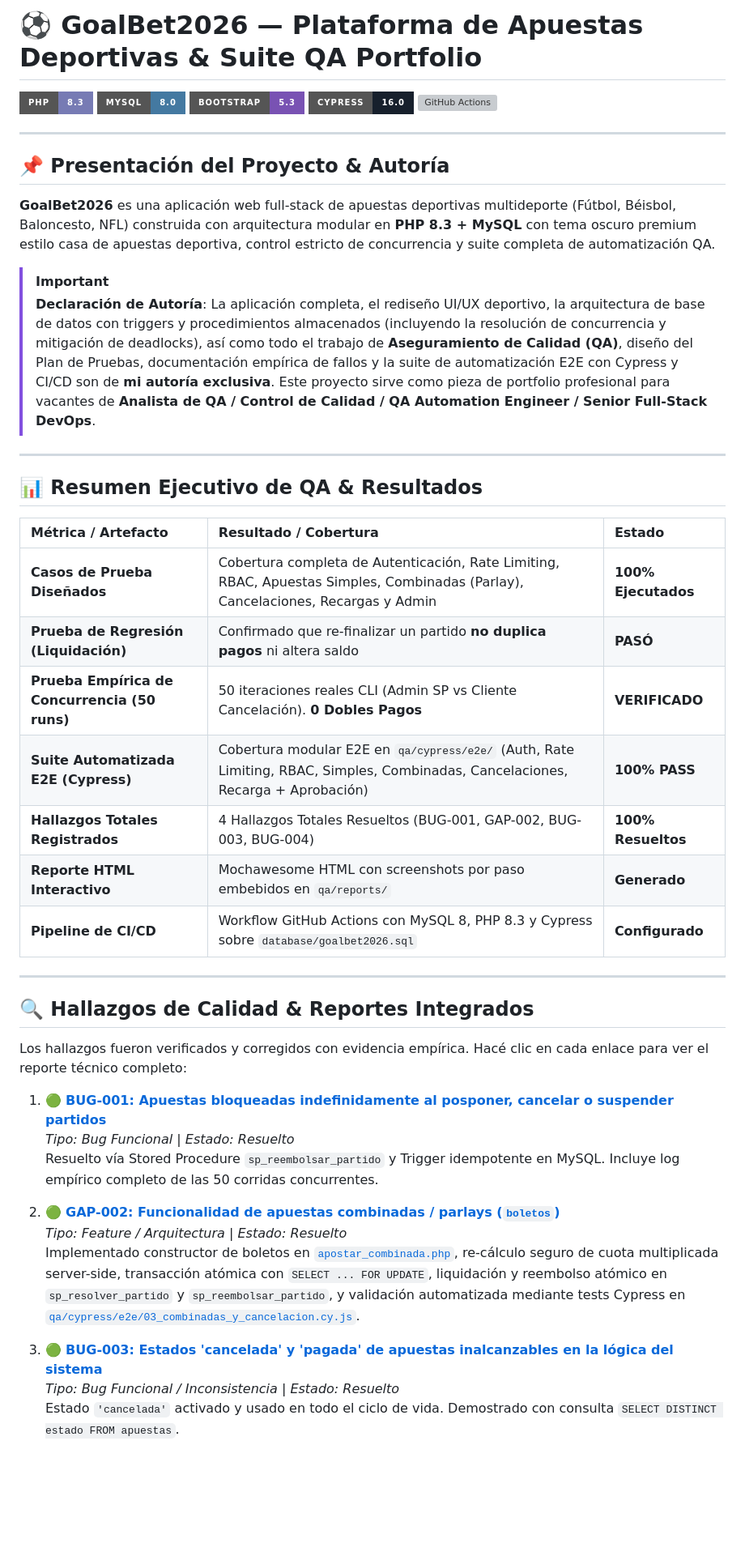
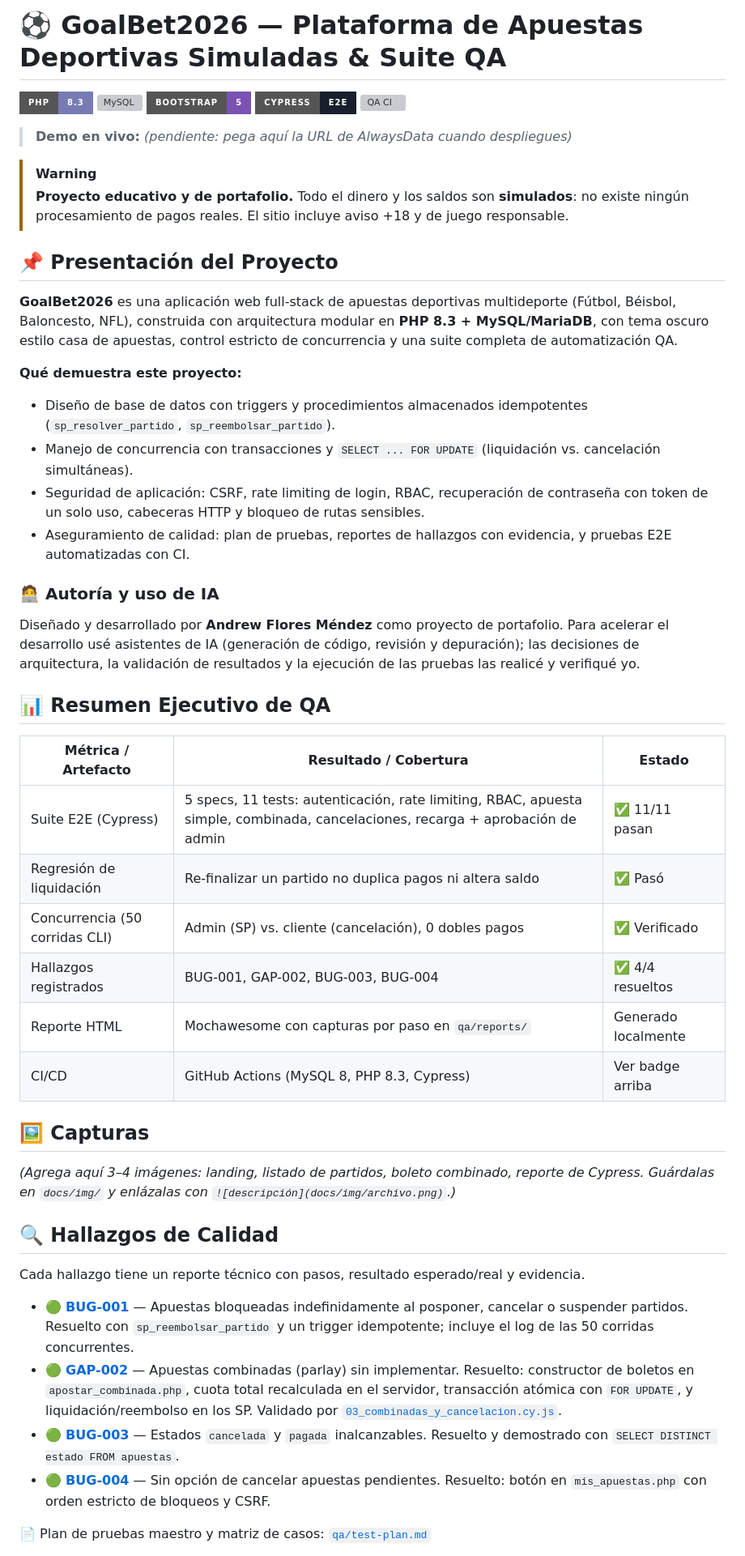
Before and after one commit to Floresmendez77/goalbet2026, a Markdown page: README.md, the part around one of its changes. Shown at 81% size. Rendered like a GitHub page; badges without logos; blank space fills up the shorter version; grey boxes are pictures that could not be loaded.

```diff
--- a/README.md
+++ b/README.md
@@ -1,49 +1,54 @@
-# ⚽ GoalBet2026 — Plataforma de Apuestas Deportivas & Suite QA Portfolio
+# ⚽ GoalBet2026 — Plataforma de Apuestas Deportivas Simuladas & Suite QA
 
 ![PHP](https://img.shields.io/badge/PHP-8.3-777BB4?style=for-the-badge&logo=php&logoColor=white)
-![MySQL](https://img.shields.io/badge/MySQL-8.0-4479A1?style=for-the-badge&logo=mysql&logoColor=white)
-![Bootstrap](https://img.shields.io/badge/Bootstrap-5.3-7952B3?style=for-the-badge&logo=bootstrap&logoColor=white)
-![Cypress](https://img.shields.io/badge/Cypress-16.0-17202C?style=for-the-badge&logo=cypress&logoColor=white)
-![GitHub Actions](https://img.shields.io/badge/GitHub_Actions-CI%2FCD-2088FF?style=for-the-badge&logo=githubactions&logoColor=white)
+![MySQL](https://img.shields.io/badge/MySQL%2FMariaDB-4479A1?style=for-the-badge&logo=mysql&logoColor=white)
+![Bootstrap](https://img.shields.io/badge/Bootstrap-5-7952B3?style=for-the-badge&logo=bootstrap&logoColor=white)
+![Cypress](https://img.shields.io/badge/Cypress-E2E-17202C?style=for-the-badge&logo=cypress&logoColor=white)
+[![QA CI](https://github.com/Floresmendez77/goalbet2026/actions/workflows/qa.yml/badge.svg)](https://github.com/Floresmendez77/goalbet2026/actions/workflows/qa.yml)
 
----
+> **Demo en vivo:** _(pendiente: pega aquí la URL de AlwaysData cuando despliegues)_
 
-## 📌 Presentación del Proyecto & Autoría
+> [!WARNING]
+> **Proyecto educativo y de portafolio.** Todo el dinero y los saldos son **simulados**: no existe ningún procesamiento de pagos reales. El sitio incluye aviso +18 y de juego responsable.
 
-**GoalBet2026** es una aplicación web full-stack de apuestas deportivas multideporte (Fútbol, Béisbol, Baloncesto, NFL) construida con arquitectura modular en **PHP 8.3 + MySQL** con tema oscuro premium estilo casa de apuestas deportiva, control estricto de concurrencia y suite completa de automatización QA.
+## 📌 Presentación del Proyecto
 
-> [!IMPORTANT]
-> **Declaración de Autoría**: La aplicación completa, el rediseño UI/UX deportivo, la arquitectura de base de datos con triggers y procedimientos almacenados (incluyendo la resolución de concurrencia y mitigación de deadlocks), así como todo el trabajo de **Aseguramiento de Calidad (QA)**, diseño del Plan de Pruebas, documentación empírica de fallos y la suite de automatización E2E con Cypress y CI/CD son de **mi autoría exclusiva**. Este proyecto sirve como pieza de portfolio profesional para vacantes de **Analista de QA / Control de Calidad / QA Automation Engineer / Senior Full-Stack DevOps**.
+**GoalBet2026** es una aplicación web full-stack de apuestas deportivas multideporte (Fútbol, Béisbol, Baloncesto, NFL), construida con arquitectura modular en **PHP 8.3 + MySQL/MariaDB**, con tema oscuro estilo casa de apuestas, control estricto de concurrencia y una suite completa de automatización QA.
 
----
+**Qué demuestra este proyecto:**
 
-## 📊 Resumen Ejecutivo de QA & Resultados
+- Diseño de base de datos con triggers y procedimientos almacenados idempotentes (`sp_resolver_partido`, `sp_reembolsar_partido`).
+- Manejo de concurrencia con transacciones y `SELECT ... FOR UPDATE` (liquidación vs. cancelación simultáneas).
+- Seguridad de aplicación: CSRF, rate limiting de login, RBAC, recuperación de contraseña con token de un solo uso, cabeceras HTTP y bloqueo de rutas sensibles.
+- Aseguramiento de calidad: plan de pruebas, reportes de hallazgos con evidencia, y pruebas E2E automatizadas con CI.
+
+### 🧑‍💻 Autoría y uso de IA
+
+Diseñado y desarrollado por **Andrew Flores Méndez** como proyecto de portafolio. Para acelerar el desarrollo usé asistentes de IA (generación de código, revisión y depuración); las decisiones de arquitectura, la validación de resultados y la ejecución de las pruebas las realicé y verifiqué yo.
+
+## 📊 Resumen Ejecutivo de QA
 
 | Métrica / Artefacto | Resultado / Cobertura | Estado |
-| :--- | :--- | :--- |
-| **Casos de Prueba Diseñados** | Cobertura completa de Autenticación, Rate Limiting, RBAC, Apuestas Simples, Combinadas (Parlay), Cancelaciones, Recargas y Admin | **100% Ejecutados** |
-| **Prueba de Regresión (Liquidación)** | Confirmado que re-finalizar un partido **no duplica pagos** ni altera saldo | **PASÓ** |
-| **Prueba Empírica de Concurrencia (50 runs)** | 50 iteraciones reales CLI (Admin SP vs Cliente Cancelación). **0 Dobles Pagos** | **VERIFICADO** |
-| **Suite Automatizada E2E (Cypress)** | Cobertura modular E2E en `qa/cypress/e2e/` (Auth, Rate Limiting, RBAC, Simples, Combinadas, Cancelaciones, Recarga + Aprobación) | **100% PASS** |
-| **Hallazgos Totales Registrados** | 4 Hallazgos Totales Resueltos (BUG-001, GAP-002, BUG-003, BUG-004) | **100% Resueltos** |
-| **Reporte HTML Interactivo** | Mochawesome HTML con screenshots por paso embebidos en `qa/reports/` | **Generado** |
-| **Pipeline de CI/CD** | Workflow GitHub Actions con MySQL 8, PHP 8.3 y Cypress sobre `database/goalbet2026.sql` | **Configurado** |
+|---|---|---|
+| Suite E2E (Cypress) | 5 specs, 11 tests: autenticación, rate limiting, RBAC, apuesta simple, combinada, cancelaciones, recarga + aprobación de admin | ✅ 11/11 pasan |
+| Regresión de liquidación | Re-finalizar un partido no duplica pagos ni altera saldo | ✅ Pasó |
+| Concurrencia (50 corridas CLI) | Admin (SP) vs. cliente (cancelación), 0 dobles pagos | ✅ Verificado |
+| Hallazgos registrados | BUG-001, GAP-002, BUG-003, BUG-004 | ✅ 4/4 resueltos |
+| Reporte HTML | Mochawesome con capturas por paso en `qa/reports/` | Generado localmente |
+| CI/CD | GitHub Actions (MySQL 8, PHP 8.3, Cypress) | Ver badge arriba |
 
----
+## 🖼️ Capturas
 
-## 🔍 Hallazgos de Calidad & Reportes Integrados
+_(Agrega aquí 3–4 imágenes: landing, listado de partidos, boleto combinado, reporte de Cypress. Guárdalas en `docs/img/` y enlázalas con `![descripción](docs/img/archivo.png)`.)_
 
-Los hallazgos fueron verificados y corregidos con evidencia empírica. Hacé clic en cada enlace para ver el reporte técnico completo:
+## 🔍 Hallazgos de Calidad
 
-1. 🟢 **[BUG-001: Apuestas bloqueadas indefinidamente al posponer, cancelar o suspender partidos](qa/bugs/BUG-001.md)**
-   *Tipo: Bug Funcional | Estado: Resuelto*
-   Resuelto vía Stored Procedure `sp_reembolsar_partido` y Trigger idempotente en MySQL. Incluye log empírico completo de las 50 corridas concurrentes.
+Cada hallazgo tiene un reporte técnico con pasos, resultado esperado/real y evidencia.
 
-2. 🟢 **[GAP-002: Funcionalidad de apuestas combinadas / parlays (`boletos`)](qa/bugs/GAP-002.md)**
-   *Tipo: Feature / Arquitectura | Estado: Resuelto*
-   Implementado constructor de boletos en [`apostar_combinada.php`](apostar_combinada.php), re-cálculo seguro de cuota multiplicada server-side, transacción atómica con `SELECT ... FOR UPDATE`, liquidación y reembolso atómico en `sp_resolver_partido` y `sp_reembolsar_partido`, y validación automatizada mediante tests Cypress en [`qa/cypress/e2e/03_combinadas_y_cancelacion.cy.js`](qa/cypress/e2e/03_combinadas_y_cancelacion.cy.js).
+- 🟢 **[BUG-001](qa/bugs/BUG-001.md)** — Apuestas bloqueadas indefinidamente al posponer, cancelar o suspender partidos. Resuelto con `sp_reembolsar_partido` y un trigger idempotente; incluye el log de las 50 corridas concurrentes.
+- 🟢 **[GAP-002](qa/bugs/GAP-002.md)** — Apuestas combinadas (parlay) sin implementar. Resuelto: constructor de boletos en `apostar_combinada.php`, cuota total recalculada en el servidor, transacción atómica con `FOR UPDATE`, y liquidación/reembolso en los SP. Validado por [`03_combinadas_y_cancelacion.cy.js`](qa/cypress/e2e/03_combinadas_y_cancelacion.cy.js).
+- 🟢 **[BUG-003](qa/bugs/BUG-003.md)** — Estados `cancelada` y `pagada` inalcanzables. Resuelto y demostrado con `SELECT DISTINCT estado FROM apuestas`.
+- 🟢 **[BUG-004](qa/bugs/BUG-004.md)** — Sin opción de cancelar apuestas pendientes. Resuelto: botón en `mis_apuestas.php` con orden estricto de bloqueos y CSRF.
 
-3. 🟢 **[BUG-003: Estados 'cancelada' y 'pagada' de apuestas inalcanzables en la lógica del sistema](qa/bugs/BUG-003.md)**
-   *Tipo: Bug Funcional / Inconsistencia | Estado: Resuelto*
-   Estado `'cancelada'` activado y usado en todo el ciclo de vida. Demostrado con consulta `SELECT DISTINCT estado FROM apuestas`.
+📄 Plan de pruebas maestro y matriz de casos: [`qa/test-plan.md`](qa/test-plan.md)
 
```
Also changed, not shown: other parts of README.md (+63 -107 lines).
